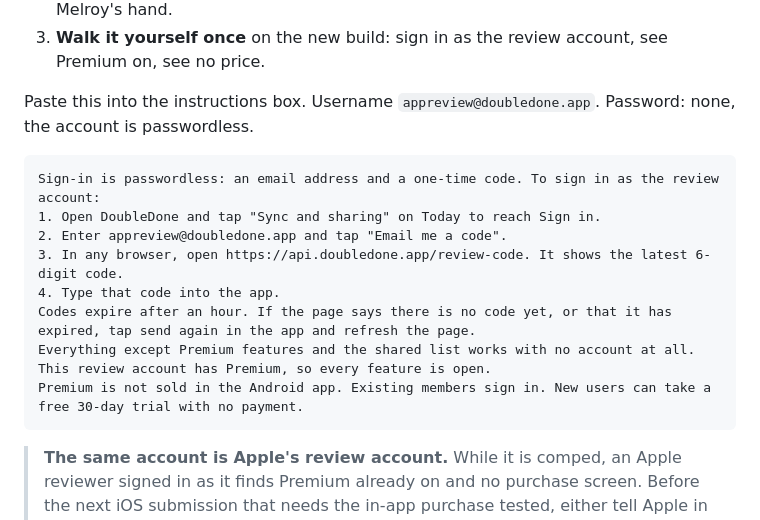
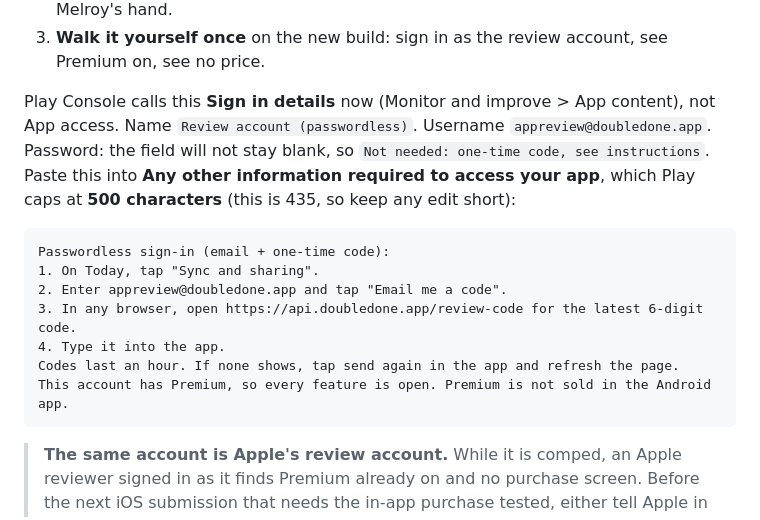
Before and after one commit to melroyds/doubledone, a Markdown page: docs/play-store-release.md, the part around the change. Rendered like a GitHub page.

````diff
--- a/docs/play-store-release.md
+++ b/docs/play-store-release.md
@@ -464,18 +464,19 @@ Before filling it, three things outside the Console, all by hand:
    change, so it is Melroy's hand.
 3. **Walk it yourself once** on the new build: sign in as the review account, see Premium on, see no price.
 
-Paste this into the instructions box. Username `appreview@doubledone.app`. Password: none, the account is
-passwordless.
+Play Console calls this **Sign in details** now (Monitor and improve > App content), not App access.
+Name `Review account (passwordless)`. Username `appreview@doubledone.app`. Password: the field will not
+stay blank, so `Not needed: one-time code, see instructions`. Paste this into **Any other information
+required to access your app**, which Play caps at **500 characters** (this is 435, so keep any edit short):
 
 ```
-Sign-in is passwordless: an email address and a one-time code. To sign in as the review account:
-1. Open DoubleDone and tap "Sync and sharing" on Today to reach Sign in.
+Passwordless sign-in (email + one-time code):
+1. On Today, tap "Sync and sharing".
 2. Enter appreview@doubledone.app and tap "Email me a code".
-3. In any browser, open https://api.doubledone.app/review-code. It shows the latest 6-digit code.
-4. Type that code into the app.
-Codes expire after an hour. If the page says there is no code yet, or that it has expired, tap send again in the app and refresh the page.
-Everything except Premium features and the shared list works with no account at all. This review account has Premium, so every feature is open.
-Premium is not sold in the Android app. Existing members sign in. New users can take a free 30-day trial with no payment.
+3. In any browser, open https://api.doubledone.app/review-code for the latest 6-digit code.
+4. Type it into the app.
+Codes last an hour. If none shows, tap send again in the app and refresh the page.
+This account has Premium, so every feature is open. Premium is not sold in the Android app.
 ```
 
 > **The same account is Apple's review account.** While it is comped, an Apple reviewer signed in as it
````
Also changed, not shown: docs/play-resubmission-walkthrough.md (+11 -11 lines).
